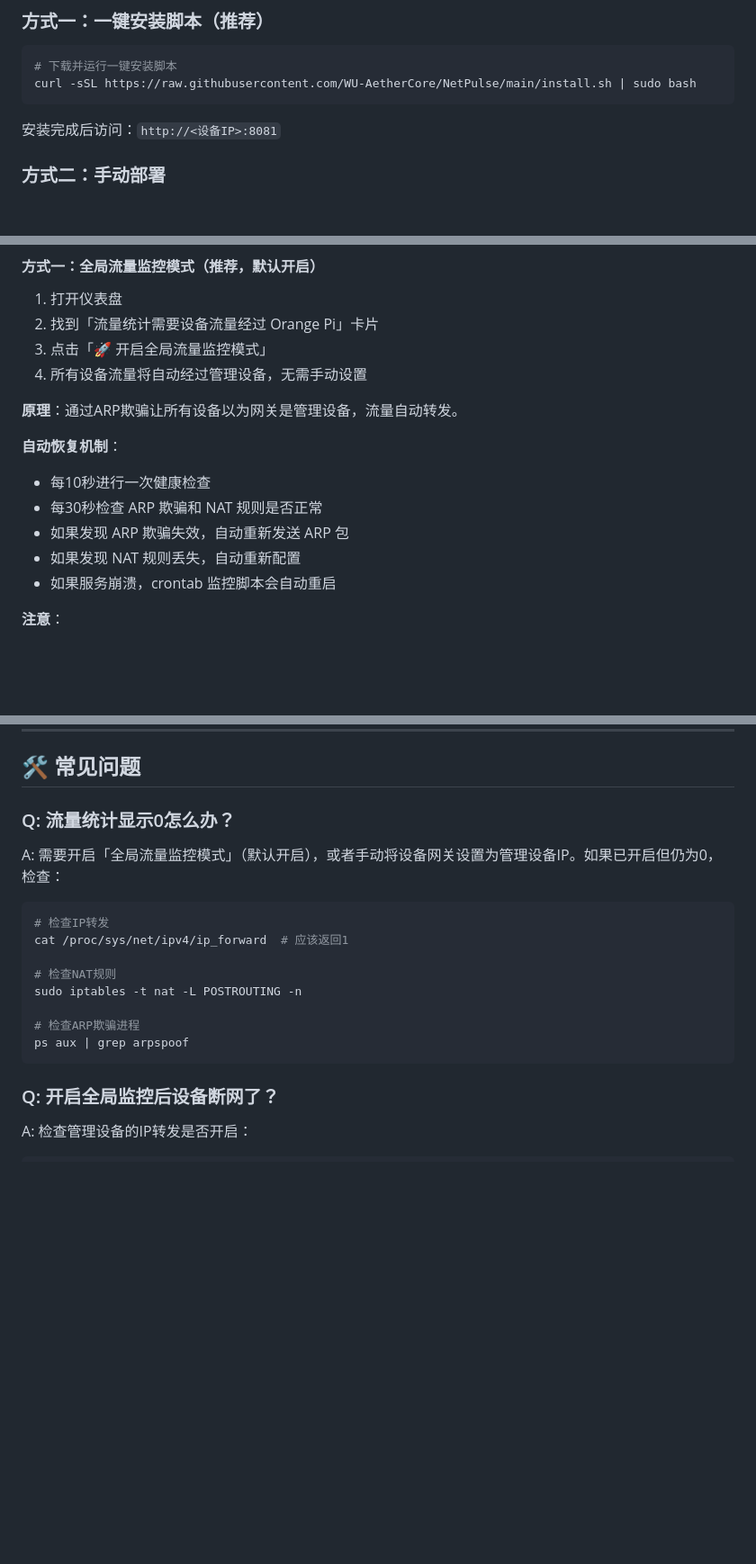
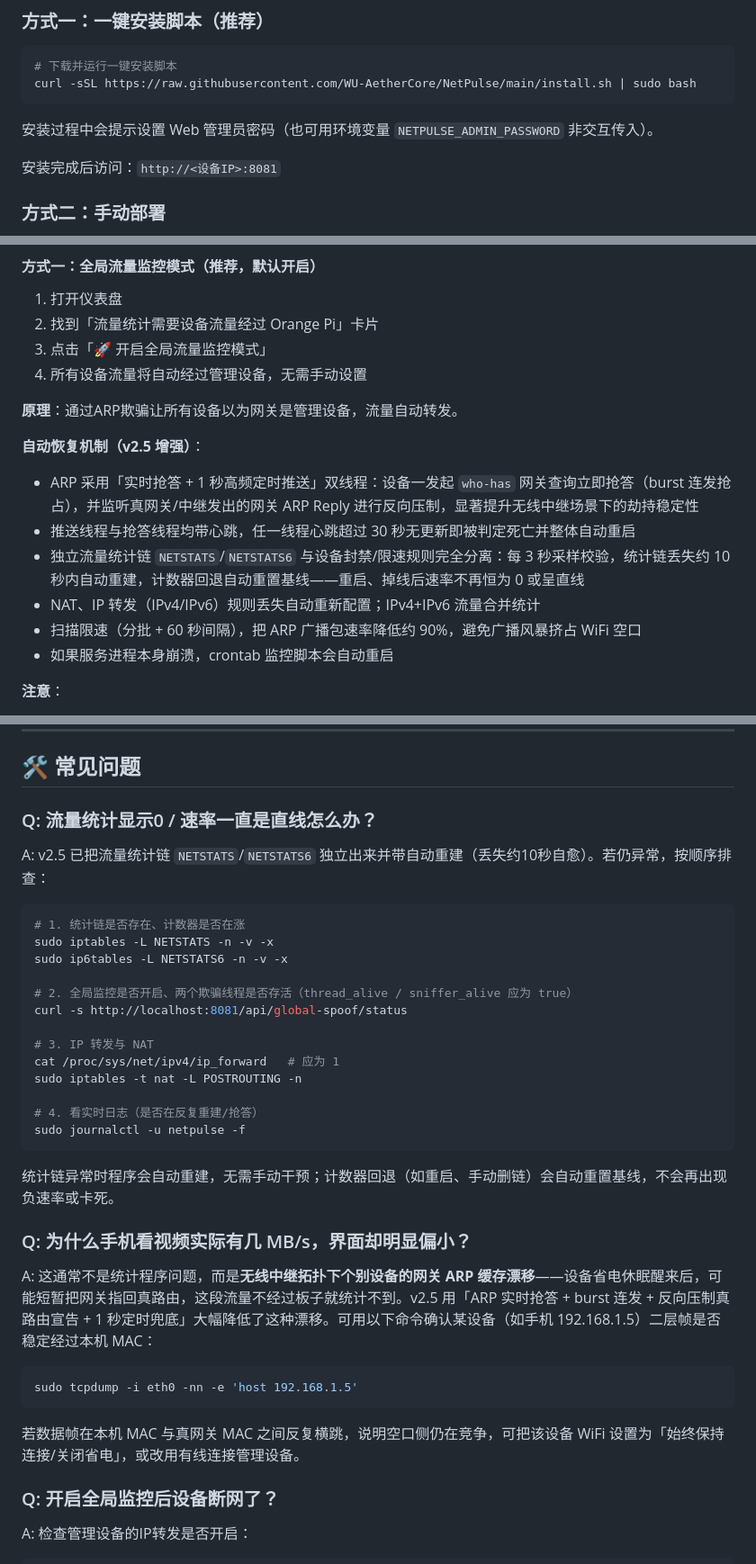
Before and after one commit to WU-AetherCore/NetPulse, a Markdown page: README.md, 3 parts joined by grey strips. Shown at 90% size. GitHub-like rendering; blank space fills up the shorter version.

````diff
--- a/README.md
+++ b/README.md
@@ -125,6 +128,8 @@
 curl -sSL https://raw.githubusercontent.com/WU-AetherCore/NetPulse/main/install.sh | sudo bash
 ```
 
+安装过程中会提示设置 Web 管理员密码（也可用环境变量 `NETPULSE_ADMIN_PASSWORD` 非交互传入）。
+
 安装完成后访问：`http://<设备IP>:8081`
 
 ### 方式二：手动部署
@@ -446,12 +454,13 @@ NetPulse 需要设备流量经过管理设备才能统计流量。有两种方
 
 **原理**：通过ARP欺骗让所有设备以为网关是管理设备，流量自动转发。
 
-**自动恢复机制**：
-- 每10秒进行一次健康检查
-- 每30秒检查 ARP 欺骗和 NAT 规则是否正常
-- 如果发现 ARP 欺骗失效，自动重新发送 ARP 包
-- 如果发现 NAT 规则丢失，自动重新配置
-- 如果服务崩溃，crontab 监控脚本会自动重启
+**自动恢复机制（v2.5 增强）**：
+- ARP 采用「实时抢答 + 1 秒高频定时推送」双线程：设备一发起 `who-has` 网关查询立即抢答（burst 连发抢占），并监听真网关/中继发出的网关 ARP Reply 进行反向压制，显著提升无线中继场景下的劫持稳定性
+- 推送线程与抢答线程均带心跳，任一线程心跳超过 30 秒无更新即被判定死亡并整体自动重启
+- 独立流量统计链 `NETSTATS`/`NETSTATS6` 与设备封禁/限速规则完全分离：每 3 秒采样校验，统计链丢失约 10 秒内自动重建，计数器回退自动重置基线——重启、掉线后速率不再恒为 0 或呈直线
+- NAT、IP 转发（IPv4/IPv6）规则丢失自动重新配置；IPv4+IPv6 流量合并统计
+- 扫描限速（分批 + 60 秒间隔），把 ARP 广播包速率降低约 90%，避免广播风暴挤占 WiFi 空口
+- 如果服务进程本身崩溃，crontab 监控脚本会自动重启
 
 **注意**：
 - 开启期间管理设备必须保持运行，否则设备会断网
@@ -648,18 +665,31 @@ POST /api/period-reset
 
 ## 🛠️ 常见问题
 
-### Q: 流量统计显示0怎么办？
-A: 需要开启「全局流量监控模式」（默认开启），或者手动将设备网关设置为管理设备IP。如果已开启但仍为0，检查：
+### Q: 流量统计显示0 / 速率一直是直线怎么办？
+A: v2.5 已把流量统计链 `NETSTATS`/`NETSTATS6` 独立出来并带自动重建（丢失约10秒自愈）。若仍异常，按顺序排查：
 ```bash
-# 检查IP转发
-cat /proc/sys/net/ipv4/ip_forward  # 应该返回1
+# 1. 统计链是否存在、计数器是否在涨
+sudo iptables -L NETSTATS -n -v -x
+sudo ip6tables -L NETSTATS6 -n -v -x
 
-# 检查NAT规则
+# 2. 全局监控是否开启、两个欺骗线程是否存活（thread_alive / sniffer_alive 应为 true）
+curl -s http://localhost:8081/api/global-spoof/status
+
+# 3. IP 转发与 NAT
+cat /proc/sys/net/ipv4/ip_forward   # 应为 1
 sudo iptables -t nat -L POSTROUTING -n
 
-# 检查ARP欺骗进程
-ps aux | grep arpspoof
+# 4. 看实时日志（是否在反复重建/抢答）
+sudo journalctl -u netpulse -f
 ```
+统计链异常时程序会自动重建，无需手动干预；计数器回退（如重启、手动删链）会自动重置基线，不会再出现负速率或卡死。
+
+### Q: 为什么手机看视频实际有几 MB/s，界面却明显偏小？
+A: 这通常不是统计程序问题，而是**无线中继拓扑下个别设备的网关 ARP 缓存漂移**——设备省电休眠醒来后，可能短暂把网关指回真路由，这段流量不经过板子就统计不到。v2.5 用「ARP 实时抢答 + burst 连发 + 反向压制真路由宣告 + 1 秒定时兜底」大幅降低了这种漂移。可用以下命令确认某设备（如手机 192.168.1.5）二层帧是否稳定经过本机 MAC：
+```bash
+sudo tcpdump -i eth0 -nn -e 'host 192.168.1.5'
+```
+若数据帧在本机 MAC 与真网关 MAC 之间反复横跳，说明空口侧仍在竞争，可把该设备 WiFi 设置为「始终保持连接/关闭省电」，或改用有线连接管理设备。
 
 ### Q: 开启全局监控后设备断网了？
 A: 检查管理设备的IP转发是否开启：
````
Also changed, not shown: other parts of README.md (+43 -15 lines).
